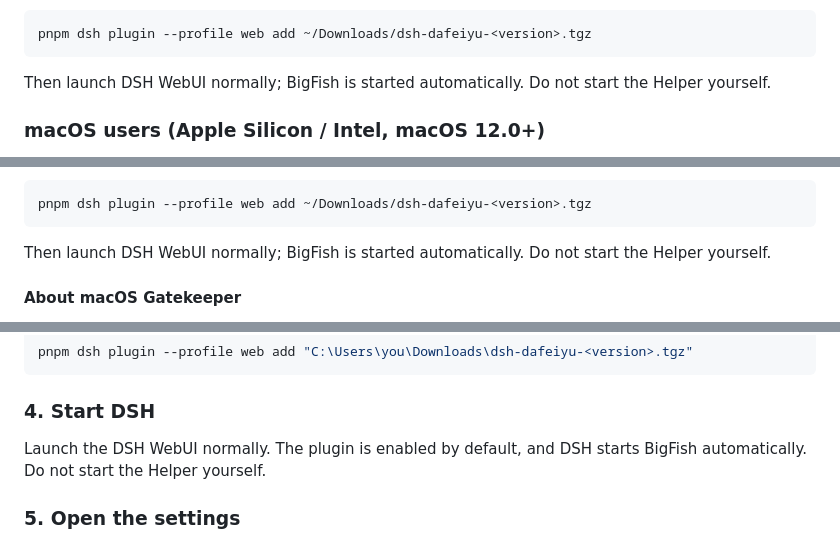
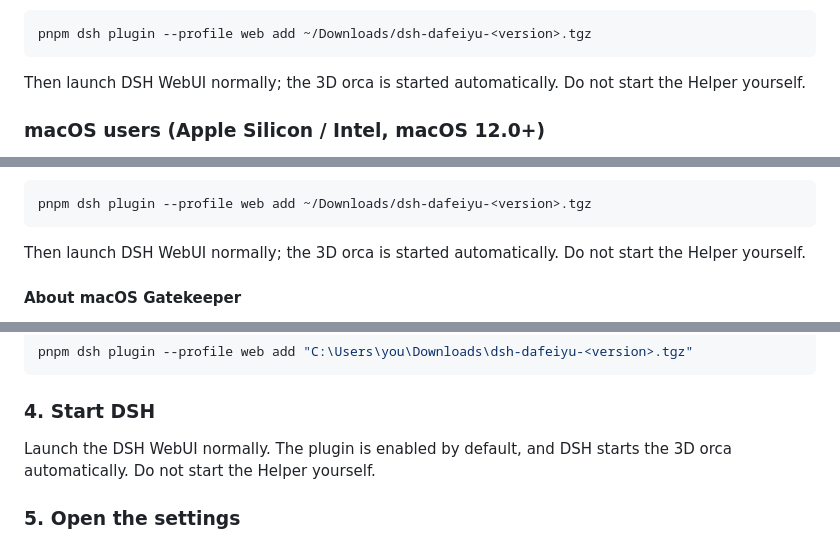
Before and after one commit to 3b2ht90/dsh-dafeiyu, a Markdown page: README_EN.md, 3 parts joined by grey strips. Rendered like a GitHub page.

````diff
--- a/README_EN.md
+++ b/README_EN.md
@@ -176,7 +156,7 @@ extract it) and install it:
 pnpm dsh plugin --profile web add ~/Downloads/dsh-dafeiyu-<version>.tgz
 ```
 
-Then launch DSH WebUI normally; BigFish is started automatically. Do not start
+Then launch DSH WebUI normally; the 3D orca is started automatically. Do not start
 the Helper yourself.
 
 ### macOS users (Apple Silicon / Intel, macOS 12.0+)
@@ -219,7 +199,7 @@ extract it) and install it:
 pnpm dsh plugin --profile web add ~/Downloads/dsh-dafeiyu-<version>.tgz
 ```
 
-Then launch DSH WebUI normally; BigFish is started automatically. Do not start
+Then launch DSH WebUI normally; the 3D orca is started automatically. Do not start
 the Helper yourself.
 
 #### About macOS Gatekeeper
@@ -265,7 +245,7 @@ pnpm dsh plugin --profile web add "C:\Users\you\Downloads\dsh-dafeiyu-<version>.
 
 ### 4. Start DSH
 
-Launch the DSH WebUI normally. The plugin is enabled by default, and DSH starts BigFish
+Launch the DSH WebUI normally. The plugin is enabled by default, and DSH starts the 3D orca
 automatically. Do not start the Helper yourself.
 
 ### 5. Open the settings
````
Also changed, not shown: other parts of README_EN.md (+52 -72 lines).
